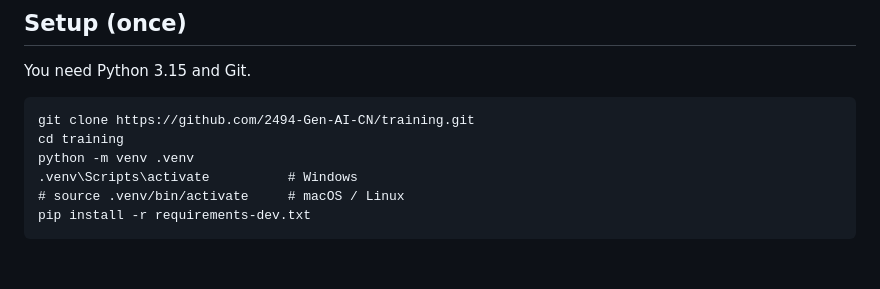
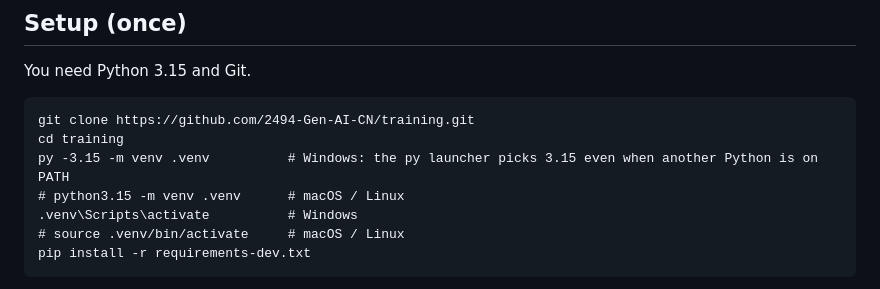
Before and after one commit to 2494-Gen-AI-CN/training, a Markdown page: README.md, the part around the change. Rendered like a GitHub page; blank space fills up the shorter version.

Commit message:
Document the interpreter: project Python 3.15 runs as py on the trainer machine, bare python is 3.12

````diff
--- a/README.md
+++ b/README.md
@@ -32,7 +32,8 @@ You need Python 3.15 and Git.
 ```
 git clone https://github.com/2494-Gen-AI-CN/training.git
 cd training
-python -m venv .venv
+py -3.15 -m venv .venv          # Windows: the py launcher picks 3.15 even when another Python is on PATH
+# python3.15 -m venv .venv      # macOS / Linux
 .venv\Scripts\activate          # Windows
 # source .venv/bin/activate     # macOS / Linux
 pip install -r requirements-dev.txt
````
Also changed, not shown: AGENTS.md (+1 -0 lines).
